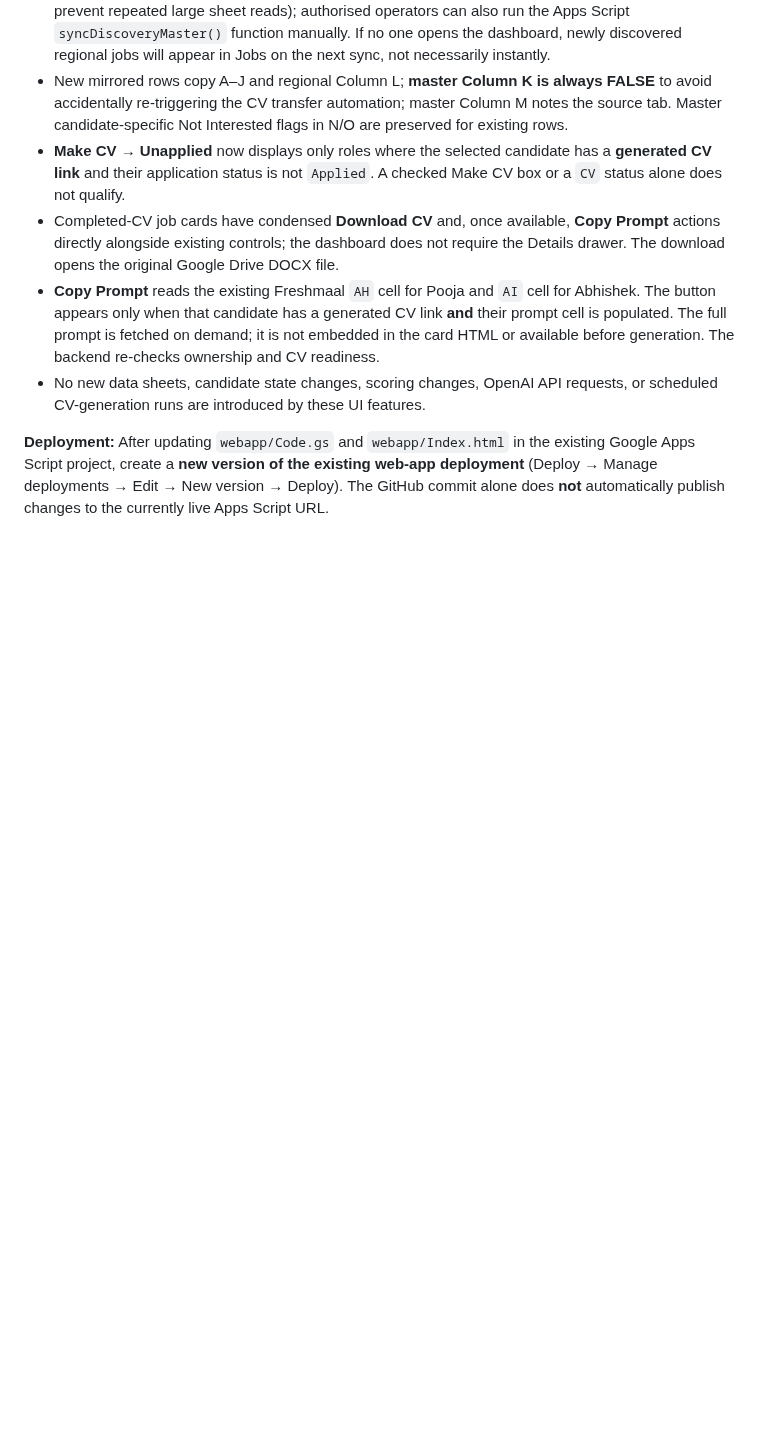
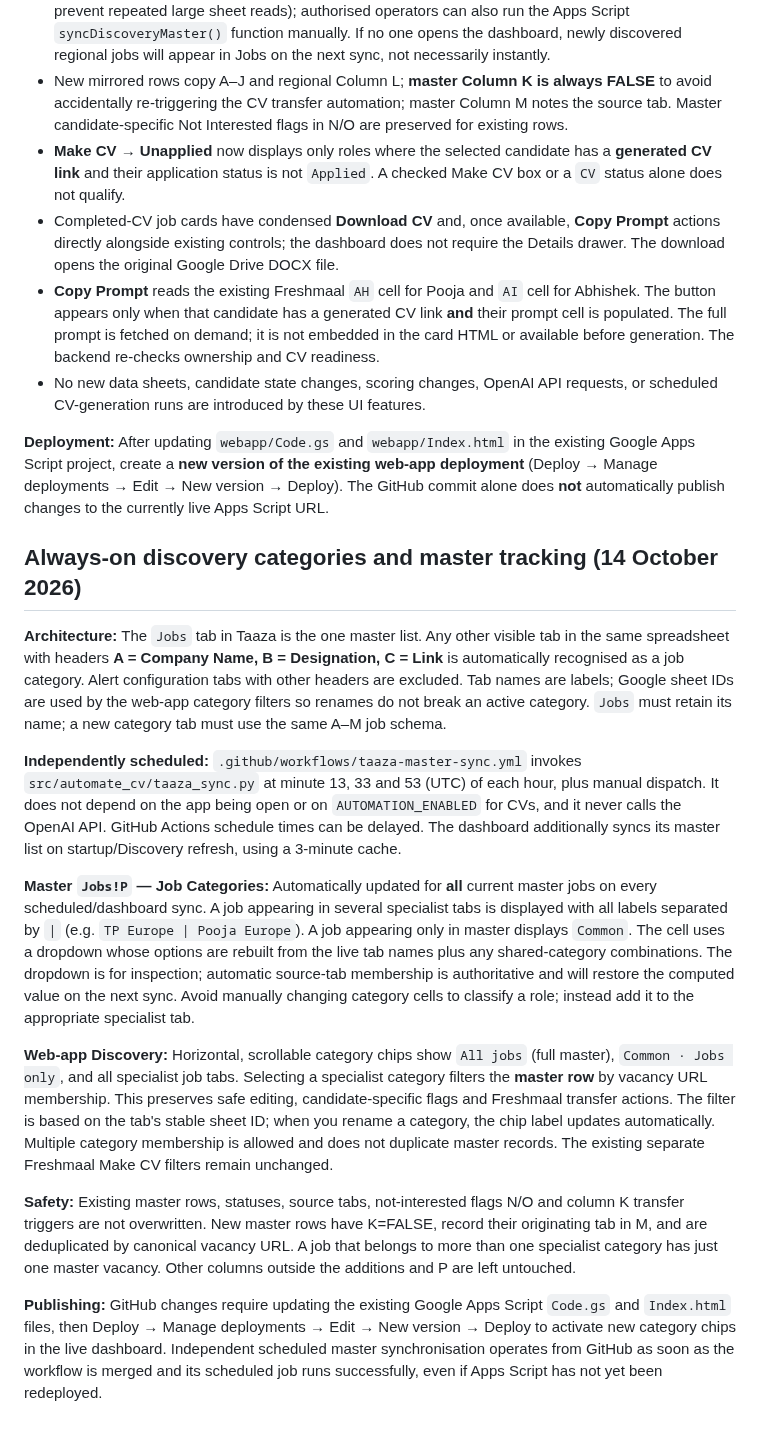
Before and after one commit to abhisheknair607-ux/automate_cv, a Markdown page: webapp/README.md, the part around the change. Drawn GitHub-style; blank space fills up the shorter version.

Commit message:
Document always-on dynamic job-category sheets and master P dropdown

```diff
--- a/webapp/README.md
+++ b/webapp/README.md
@@ -130,3 +130,18 @@ The manual workflow shares its concurrency group with the scheduled worker and u
 - No new data sheets, candidate state changes, scoring changes, OpenAI API requests, or scheduled CV-generation runs are introduced by these UI features.
 
 **Deployment:** After updating `webapp/Code.gs` and `webapp/Index.html` in the existing Google Apps Script project, create a **new version of the existing web-app deployment** (Deploy → Manage deployments → Edit → New version → Deploy). The GitHub commit alone does **not** automatically publish changes to the currently live Apps Script URL.
+
+
+## Always-on discovery categories and master tracking (14 October 2026)
+
+**Architecture:** The `Jobs` tab in Taaza is the one master list. Any other visible tab in the same spreadsheet with headers **A = Company Name, B = Designation, C = Link** is automatically recognised as a job category. Alert configuration tabs with other headers are excluded. Tab names are labels; Google sheet IDs are used by the web-app category filters so renames do not break an active category. `Jobs` must retain its name; a new category tab must use the same A–M job schema.
+
+**Independently scheduled:** `.github/workflows/taaza-master-sync.yml` invokes `src/automate_cv/taaza_sync.py` at minute 13, 33 and 53 (UTC) of each hour, plus manual dispatch. It does not depend on the app being open or on `AUTOMATION_ENABLED` for CVs, and it never calls the OpenAI API. GitHub Actions schedule times can be delayed. The dashboard additionally syncs its master list on startup/Discovery refresh, using a 3-minute cache.
+
+**Master `Jobs!P` — Job Categories:** Automatically updated for **all** current master jobs on every scheduled/dashboard sync. A job appearing in several specialist tabs is displayed with all labels separated by ` | ` (e.g. `TP Europe | Pooja Europe`). A job appearing only in master displays `Common`. The cell uses a dropdown whose options are rebuilt from the live tab names plus any shared-category combinations. The dropdown is for inspection; automatic source-tab membership is authoritative and will restore the computed value on the next sync. Avoid manually changing category cells to classify a role; instead add it to the appropriate specialist tab.
+
+**Web-app Discovery:** Horizontal, scrollable category chips show `All jobs` (full master), `Common · Jobs only`, and all specialist job tabs. Selecting a specialist category filters the **master row** by vacancy URL membership. This preserves safe editing, candidate-specific flags and Freshmaal transfer actions. The filter is based on the tab's stable sheet ID; when you rename a category, the chip label updates automatically. Multiple category membership is allowed and does not duplicate master records. The existing separate Freshmaal Make CV filters remain unchanged.
+
+**Safety:** Existing master rows, statuses, source tabs, not-interested flags N/O and column K transfer triggers are not overwritten. New master rows have K=FALSE, record their originating tab in M, and are deduplicated by canonical vacancy URL. A job that belongs to more than one specialist category has just one master vacancy. Other columns outside the additions and P are left untouched.
+
+**Publishing:** GitHub changes require updating the existing Google Apps Script `Code.gs` and `Index.html` files, then Deploy → Manage deployments → Edit → New version → Deploy to activate new category chips in the live dashboard. Independent scheduled master synchronisation operates from GitHub as soon as the workflow is merged and its scheduled job runs successfully, even if Apps Script has not yet been redeployed.
```
